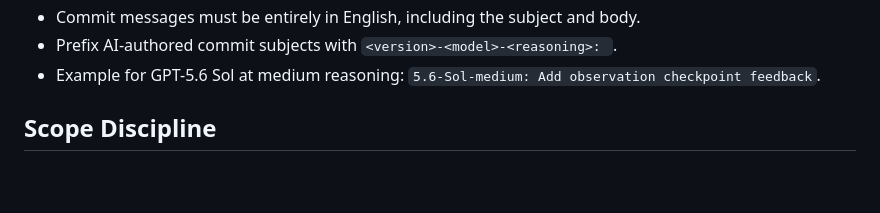
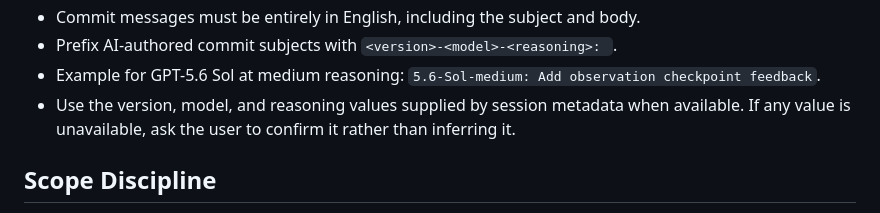
Before and after one commit to wangdongcheng/way-catholic-mt, a Markdown page: AGENTS.md, the part around the change. GitHub-like rendering; blank space fills up the shorter version.

Commit message:
5.6-sol-med: Require session metadata for commit prefixes

```diff
--- a/AGENTS.md
+++ b/AGENTS.md
@@ -33,6 +33,7 @@ This file defines the working rules for AI coding agents in the entire repositor
 - Commit messages must be entirely in English, including the subject and body.
 - Prefix AI-authored commit subjects with `<version>-<model>-<reasoning>: `.
 - Example for GPT-5.6 Sol at medium reasoning: `5.6-Sol-medium: Add observation checkpoint feedback`.
+- Use the version, model, and reasoning values supplied by session metadata when available. If any value is unavailable, ask the user to confirm it rather than inferring it.
 
 ## Scope Discipline
 
```
